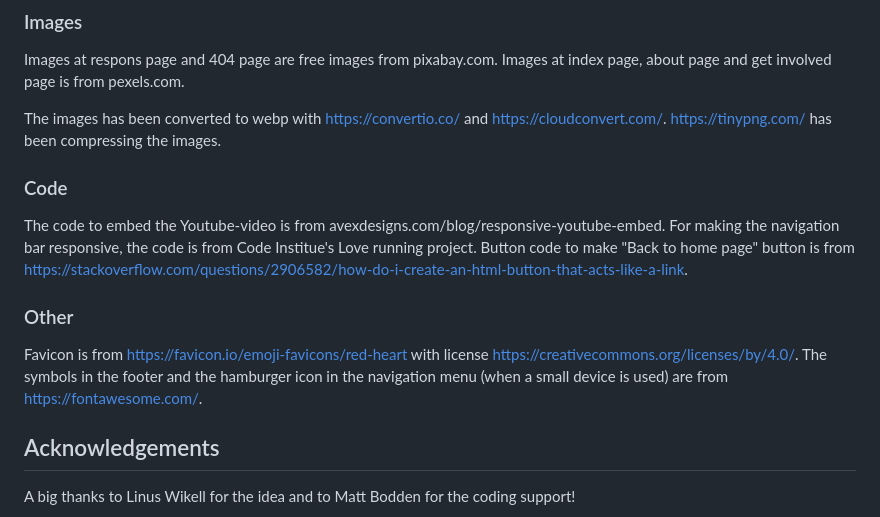
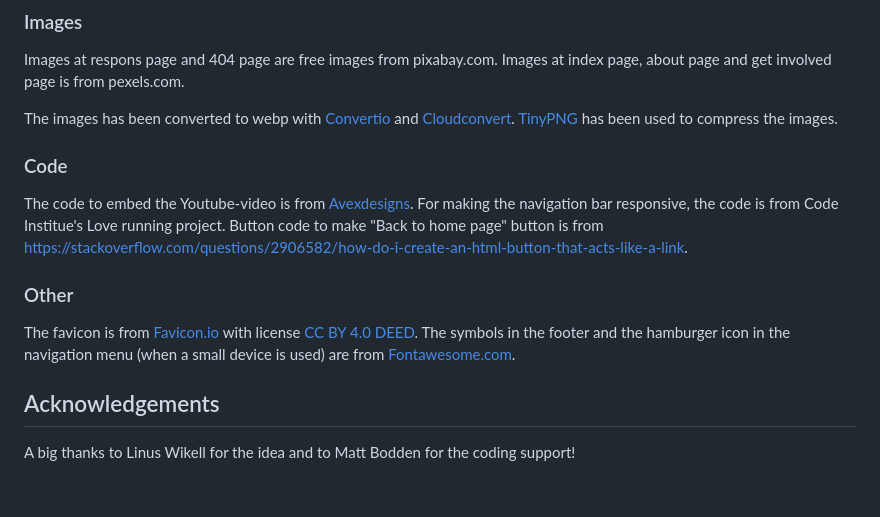
Before and after one commit to FridaWikell/kalmar-stadsmission, a Markdown page: README.md, the part around one of its changes. GitHub-like rendering; blank space fills up the shorter version.

Commit message:
Doc: Update all links to coded links

```diff
--- a/README.md
+++ b/README.md
@@ -165,19 +165,19 @@ Link to the website: https://fridawikell.github.io/kalmar-stadsmission/
 Images at respons page and 404 page are free images from pixabay.com.
 Images at index page, about page and get involved page is from pexels.com.
 
-The images has been converted to webp with <https://convertio.co/> and https://cloudconvert.com/.
-https://tinypng.com/ has been compressing the images.
+The images has been converted to webp with [Convertio](https://convertio.co/) and [Cloudconvert](https://cloudconvert.com/).
+[TinyPNG](https://tinypng.com/) has been used to compress the images.
 
 ### Code
 
-The code to embed the Youtube-video is from avexdesigns.com/blog/responsive-youtube-embed.
+The code to embed the Youtube-video is from [Avexdesigns](avexdesigns.com/blog/responsive-youtube-embed).
 For making the navigation bar responsive, the code is from Code Institue's Love running project.
 Button code to make "Back to home page" button is from https://stackoverflow.com/questions/2906582/how-do-i-create-an-html-button-that-acts-like-a-link.
 
 ### Other
 
-Favicon is from https://favicon.io/emoji-favicons/red-heart with license https://creativecommons.org/licenses/by/4.0/.
-The symbols in the footer and the hamburger icon in the navigation menu (when a small device is used) are from https://fontawesome.com/.
+The favicon is from [Favicon.io](https://favicon.io/emoji-favicons/red-heart) with license [CC BY 4.0 DEED](https://creativecommons.org/licenses/by/4.0/).
+The symbols in the footer and the hamburger icon in the navigation menu (when a small device is used) are from [Fontawesome.com](https://fontawesome.com/).
 
 ## Acknowledgements
 
```
Also changed, not shown: other parts of README.md (+2 -2 lines).
